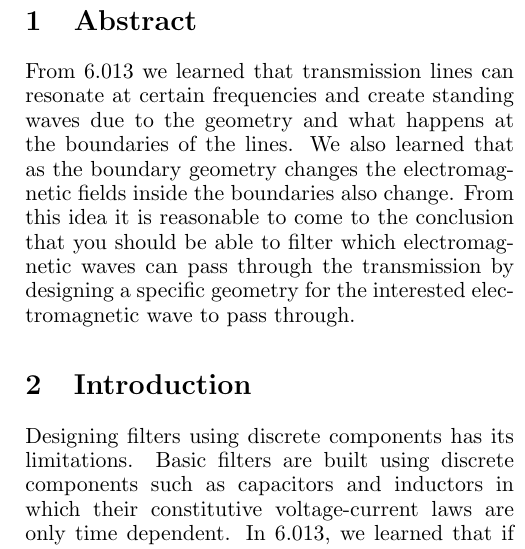
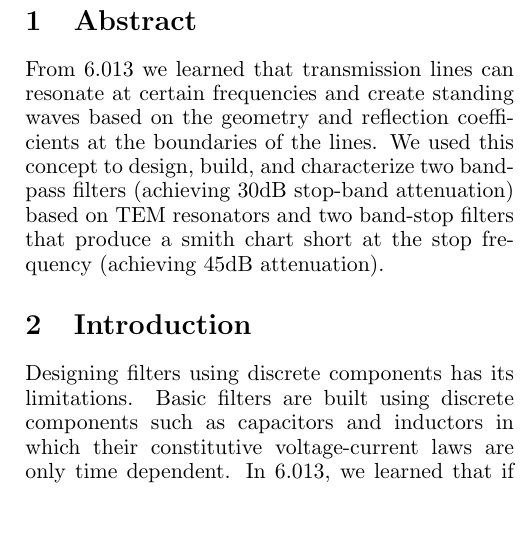
Before and after one commit to dkout/6.013, a LaTeX document (Report/report.tex): part of one column of page 1 of 2, cut so that both start at the same text, the shorter picture padded with empty space. Compiled offline with pdfLaTeX.

Commit message:
new abstract

```diff
--- a/Report/report.tex
+++ b/Report/report.tex
@@ -18,7 +18,12 @@
 % \tableofcontents
 % \clearpage
 \section{Abstract}
-From 6.013 we learned that transmission lines can resonate at certain frequencies and create standing waves due to the geometry and what happens at the boundaries of the lines. We also learned that as the boundary geometry changes the electromagnetic fields inside the boundaries also change. From this idea it is reasonable to come to the conclusion that you should be able to filter which electromagnetic waves can pass through the transmission by designing a specific geometry for the interested electromagnetic wave to pass through.
+From 6.013 we learned that transmission lines can resonate at certain
+frequencies and create standing waves based on the geometry and reflection
+coefficients at the boundaries of the lines. We used this concept to design,
+build, and characterize two band-pass filters (achieving 30dB stop-band
+attenuation) based on TEM resonators and two band-stop filters that produce a
+smith chart short at the stop frequency (achieving 45dB attenuation).
 
 \section {Introduction}
 Designing filters using discrete components has its limitations. Basic filters are built using discrete components such as capacitors and inductors in which their constitutive voltage-current laws are only time dependent. In 6.013, we learned that if the dimensions of your circuit are comparable to the wavelength of your of your signal, that phase changes in voltages and currents become significant. As frequency of a signal increases, the wavelength decreases and for anything in the radio frequency $f > 300 MHz$ our wavelength will be less than a meter. These introduced phase changes from having dimensions comparable to the wavelength, will produce maximas and minimas in voltages and currents along the path your signals travels. The model for discrete reactive components only depend on time but with the introduction of phase changes we now need reactive components that both depend on time and space, which are called distributed elements. It must also be said that with discrete reactive components, capacitors and inductors, the range of possible reactive values is limited but in not the case with distributed components.
```
Also changed, not shown: Report/report.pdf, 3 other files.
